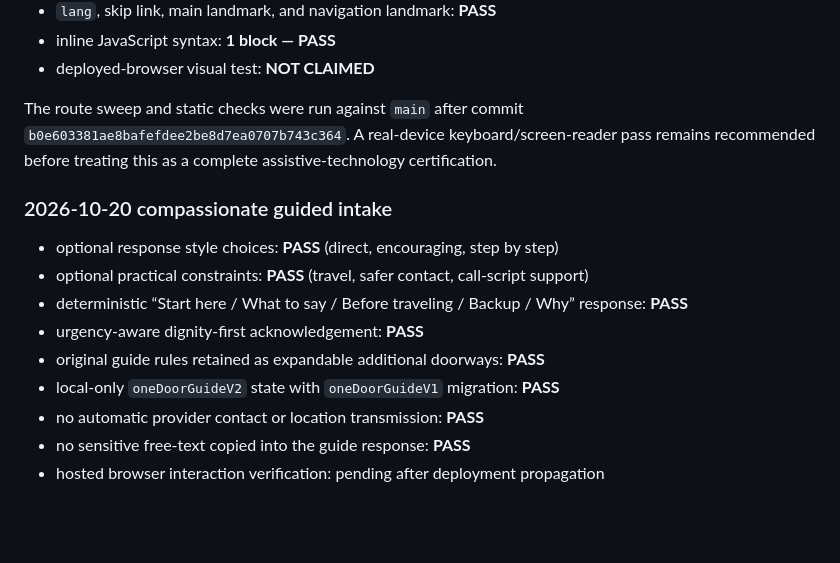
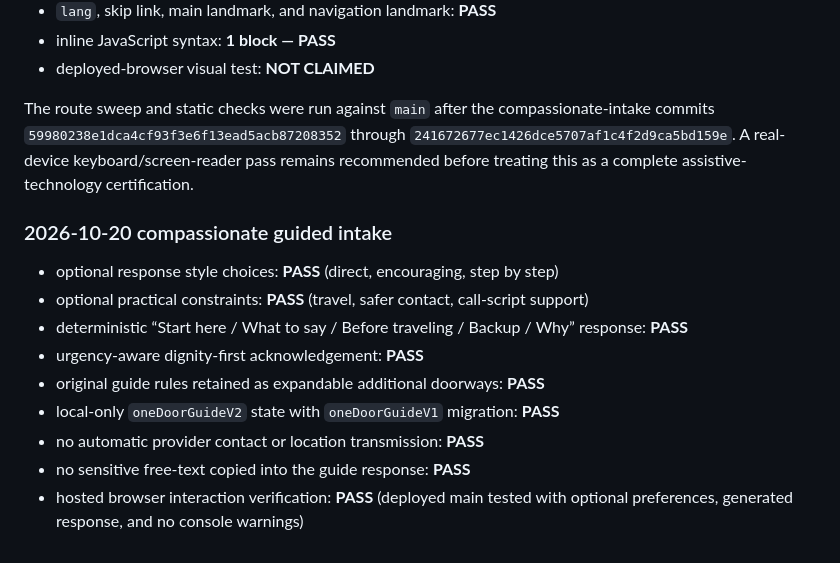
Before and after one commit to vervenveda/Homeless.github.io, a Markdown page: VALIDATION.md, the part around the change. Drawn GitHub-style; blank space fills up the shorter version.

Commit message:
Mark compassionate intake deployment verification complete

```diff
--- a/VALIDATION.md
+++ b/VALIDATION.md
@@ -61,7 +61,7 @@
 - inline JavaScript syntax: **1 block — PASS**
 - deployed-browser visual test: **NOT CLAIMED**
 
-The route sweep and static checks were run against `main` after commit `b0e603381ae8bafefdee2be8d7ea0707b743c364`. A real-device keyboard/screen-reader pass remains recommended before treating this as a complete assistive-technology certification.
+The route sweep and static checks were run against `main` after the compassionate-intake commits `59980238e1dca4cf93f3e6f13ead5acb87208352` through `241672677ec1426dce5707af1c4f2d9ca5bd159e`. A real-device keyboard/screen-reader pass remains recommended before treating this as a complete assistive-technology certification.
 
 ### 2026-10-20 compassionate guided intake
 - optional response style choices: **PASS** (direct, encouraging, step by step)
@@ -72,4 +72,4 @@ The route sweep and static checks were run against `main` after commit `b0e60338
 - local-only `oneDoorGuideV2` state with `oneDoorGuideV1` migration: **PASS**
 - no automatic provider contact or location transmission: **PASS**
 - no sensitive free-text copied into the guide response: **PASS**
-- hosted browser interaction verification: pending after deployment propagation
+- hosted browser interaction verification: **PASS** (deployed main tested with optional preferences, generated response, and no console warnings)
```
